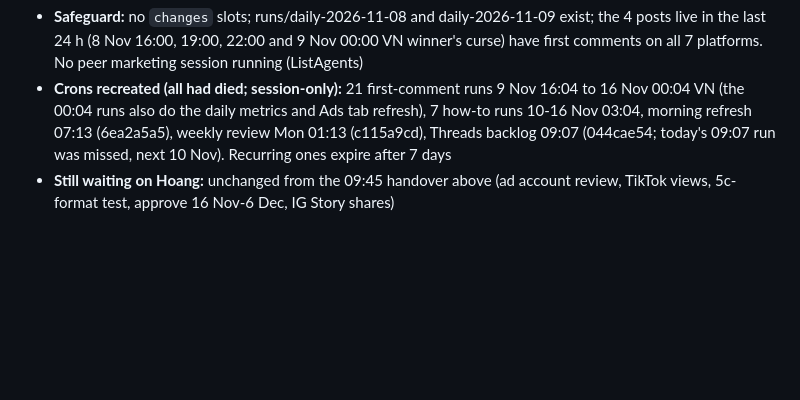
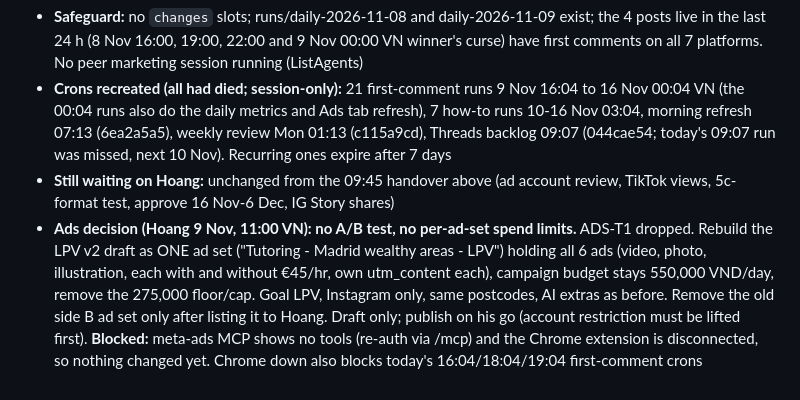
Before and after one commit to viethoang7276/tutoring-marketing, a Markdown page: status.md, the part around the change. GitHub-like rendering; blank space fills up the shorter version.

Commit message:
Status: ads decision 9 Nov (one ad set, all 6 ads, no spend limits), blocked on meta-ads auth and Chrome
Co-Authored-By: Claude Opus 5.5 <noreply@anthropic.com>

```diff
--- a/status.md
+++ b/status.md
@@ -645,3 +645,4 @@ This log had no entries for 1-5 Nov; for that gap see `git log` and the hub (`ru
 - **Safeguard:** no `changes` slots; runs/daily-2026-11-08 and daily-2026-11-09 exist; the 4 posts live in the last 24 h (8 Nov 16:00, 19:00, 22:00 and 9 Nov 00:00 VN winner's curse) have first comments on all 7 platforms. No peer marketing session running (ListAgents)
 - **Crons recreated (all had died; session-only):** 21 first-comment runs 9 Nov 16:04 to 16 Nov 00:04 VN (the 00:04 runs also do the daily metrics and Ads tab refresh), 7 how-to runs 10-16 Nov 03:04, morning refresh 07:13 (6ea2a5a5), weekly review Mon 01:13 (c115a9cd), Threads backlog 09:07 (044cae54; today's 09:07 run was missed, next 10 Nov). Recurring ones expire after 7 days
 - **Still waiting on Hoang:** unchanged from the 09:45 handover above (ad account review, TikTok views, 5c-format test, approve 16 Nov-6 Dec, IG Story shares)
+- **Ads decision (Hoang 9 Nov, 11:00 VN): no A/B test, no per-ad-set spend limits.** ADS-T1 dropped. Rebuild the LPV v2 draft as ONE ad set ("Tutoring - Madrid wealthy areas - LPV") holding all 6 ads (video, photo, illustration, each with and without €45/hr, own utm_content each), campaign budget stays 550,000 VND/day, remove the 275,000 floor/cap. Goal LPV, Instagram only, same postcodes, AI extras as before. Remove the old side B ad set only after listing it to Hoang. Draft only; publish on his go (account restriction must be lifted first). **Blocked:** meta-ads MCP shows no tools (re-auth via /mcp) and the Chrome extension is disconnected, so nothing changed yet. Chrome down also blocks today's 16:04/18:04/19:04 first-comment crons
```
